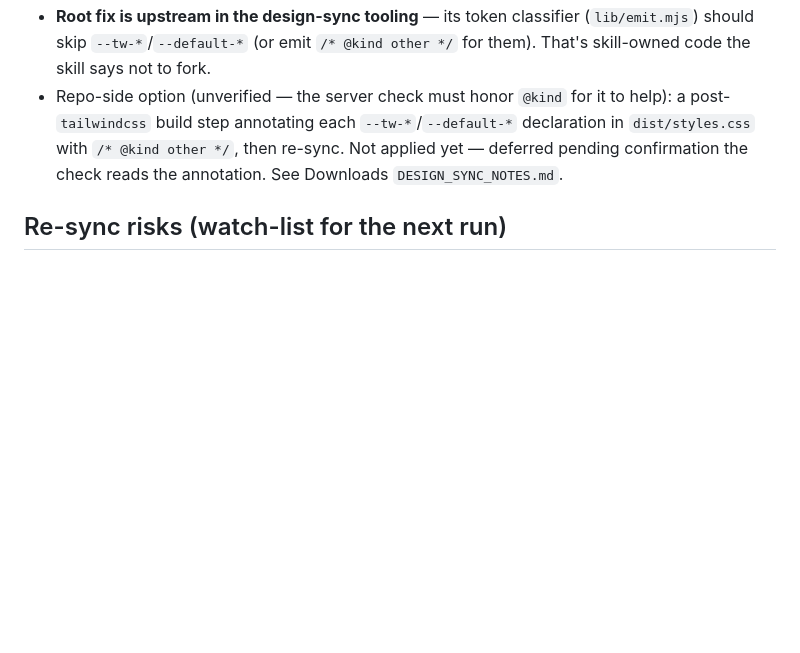
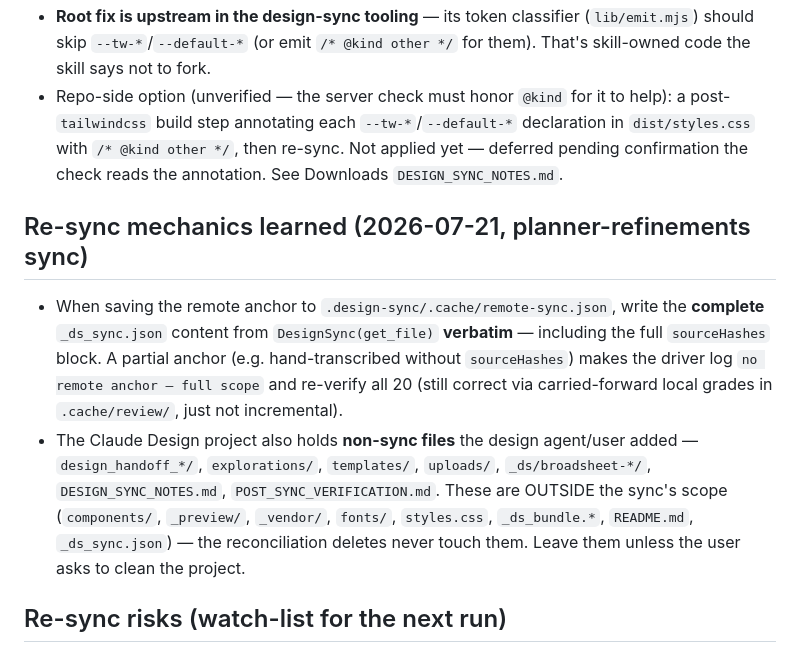
Before and after one commit to bradenrc/rv-trip, a Markdown page: .design-sync/NOTES.md, the part around the change. Rendered like a GitHub page; blank space fills up the shorter version.

Commit message:
design-sync NOTES: re-sync anchor mechanics + project non-sync files

```diff
--- a/.design-sync/NOTES.md
+++ b/.design-sync/NOTES.md
@@ -14,6 +14,10 @@
 - **Root fix is upstream in the design-sync tooling** — its token classifier (`lib/emit.mjs`) should skip `--tw-*`/`--default-*` (or emit `/* @kind other */` for them). That's skill-owned code the skill says not to fork.
 - Repo-side option (unverified — the server check must honor `@kind` for it to help): a post-`tailwindcss` build step annotating each `--tw-*`/`--default-*` declaration in `dist/styles.css` with `/* @kind other */`, then re-sync. Not applied yet — deferred pending confirmation the check reads the annotation. See Downloads `DESIGN_SYNC_NOTES.md`.
 
+## Re-sync mechanics learned (2026-07-21, planner-refinements sync)
+- When saving the remote anchor to `.design-sync/.cache/remote-sync.json`, write the **complete** `_ds_sync.json` content from `DesignSync(get_file)` **verbatim** — including the full `sourceHashes` block. A partial anchor (e.g. hand-transcribed without `sourceHashes`) makes the driver log `no remote anchor — full scope` and re-verify all 20 (still correct via carried-forward local grades in `.cache/review/`, just not incremental).
+- The Claude Design project also holds **non-sync files** the design agent/user added — `design_handoff_*/`, `explorations/`, `templates/`, `uploads/`, `_ds/broadsheet-*/`, `DESIGN_SYNC_NOTES.md`, `POST_SYNC_VERIFICATION.md`. These are OUTSIDE the sync's scope (`components/`, `_preview/`, `_vendor/`, `fonts/`, `styles.css`, `_ds_bundle.*`, `README.md`, `_ds_sync.json`) — the reconciliation deletes never touch them. Leave them unless the user asks to clean the project.
+
 ## Re-sync risks (watch-list for the next run)
 - **Token drift**: `rv-*` values live in two places (see above). A design that looks off-brand after a re-sync usually means `entry.css` fell behind `globals.css`.
 - **Preview data is inlined** in `.design-sync/previews/*.tsx` (realistic Pacific-NW-Loop trip content). It's static — it won't rot, but if a component's props change, its preview may need updating.
```
